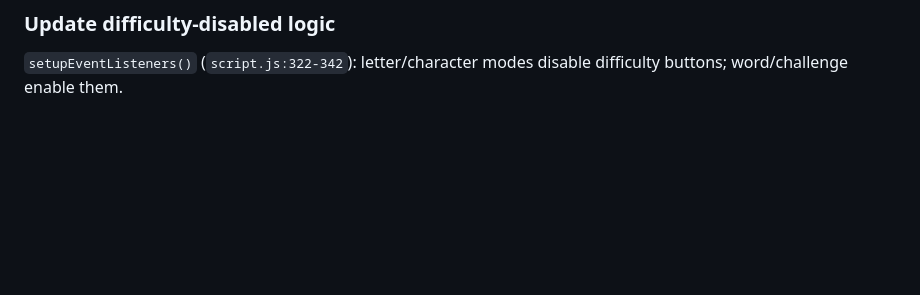
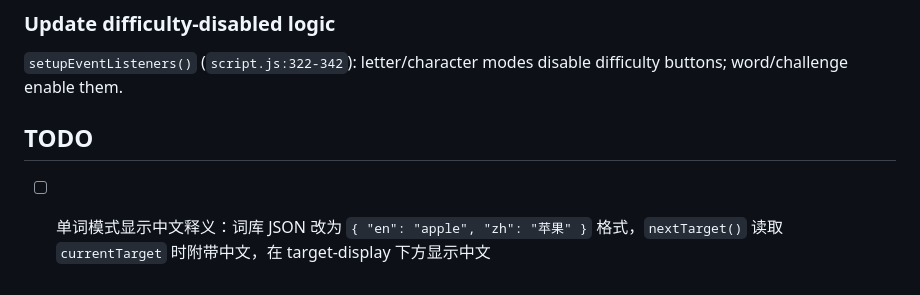
Before and after one commit to roczhouwh/keyboard-master, a Markdown page: CLAUDE.md, the part around the change. Drawn GitHub-style; blank space fills up the shorter version.

Commit message:
docs: 加 TODO - 单词模式显示中文释义

```diff
--- a/CLAUDE.md
+++ b/CLAUDE.md
@@ -68,3 +68,7 @@ Available libraries defined in `wordLibraries` array (`script.js:26-32`). Add ne
 
 ### Update difficulty-disabled logic
 `setupEventListeners()` (`script.js:322-342`): letter/character modes disable difficulty buttons; word/challenge enable them.
+
+## TODO
+
+- [ ] 单词模式显示中文释义：词库 JSON 改为 `{ "en": "apple", "zh": "苹果" }` 格式，`nextTarget()` 读取 `currentTarget` 时附带中文，在 target-display 下方显示中文
```
